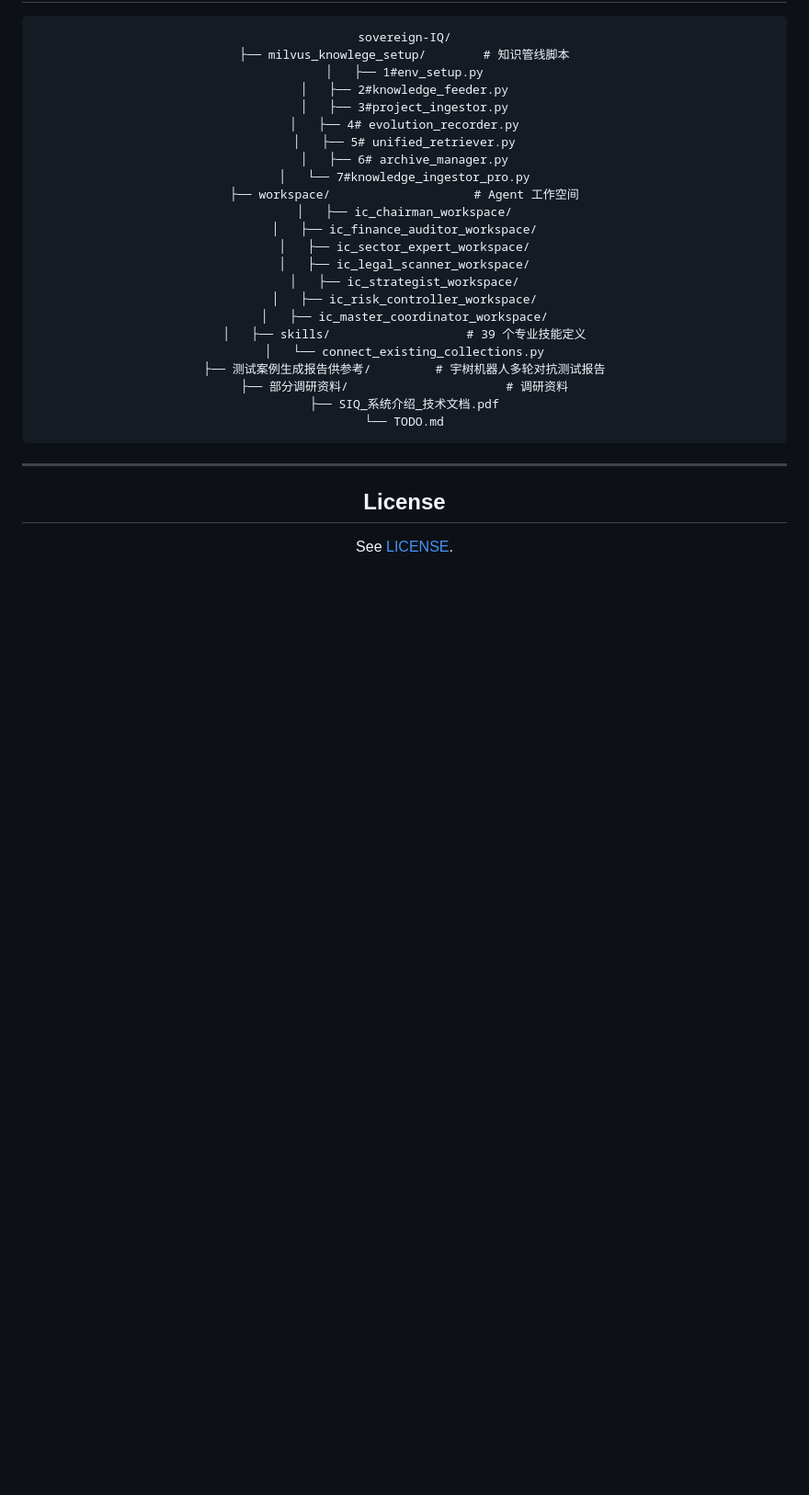
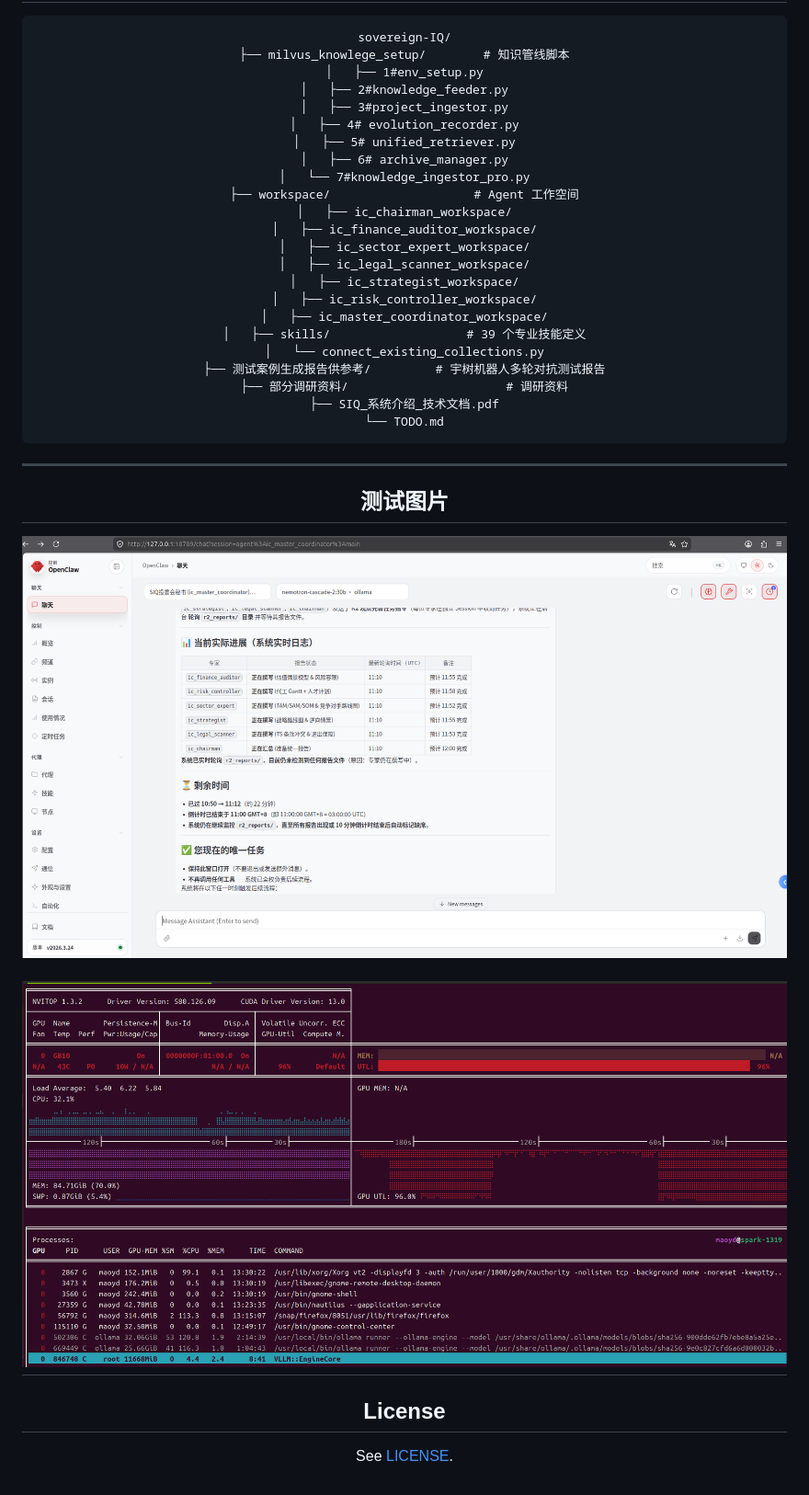
Before and after one commit to alexhegit/sovereign-IQ, a Markdown page: README.md, the part around one of its changes. Shown at 92% size. Rendered like a GitHub page; pictures changed too: pics/2.png (added), pics/3.png (added); blank space fills up the shorter version.

```diff
--- a/README.md
+++ b/README.md
@@ -141,6 +143,12 @@ sovereign-IQ/
 
 ---
 
+## 测试图片
+
+![3](./pics/3.png)
+
+## ![2](./pics/2.png)
+
 ## License
 
 See [LICENSE](LICENSE).
```
Also changed, not shown: other parts of README.md (+23 -21 lines), TODO.md (+6 -6 lines), 1 other file.
